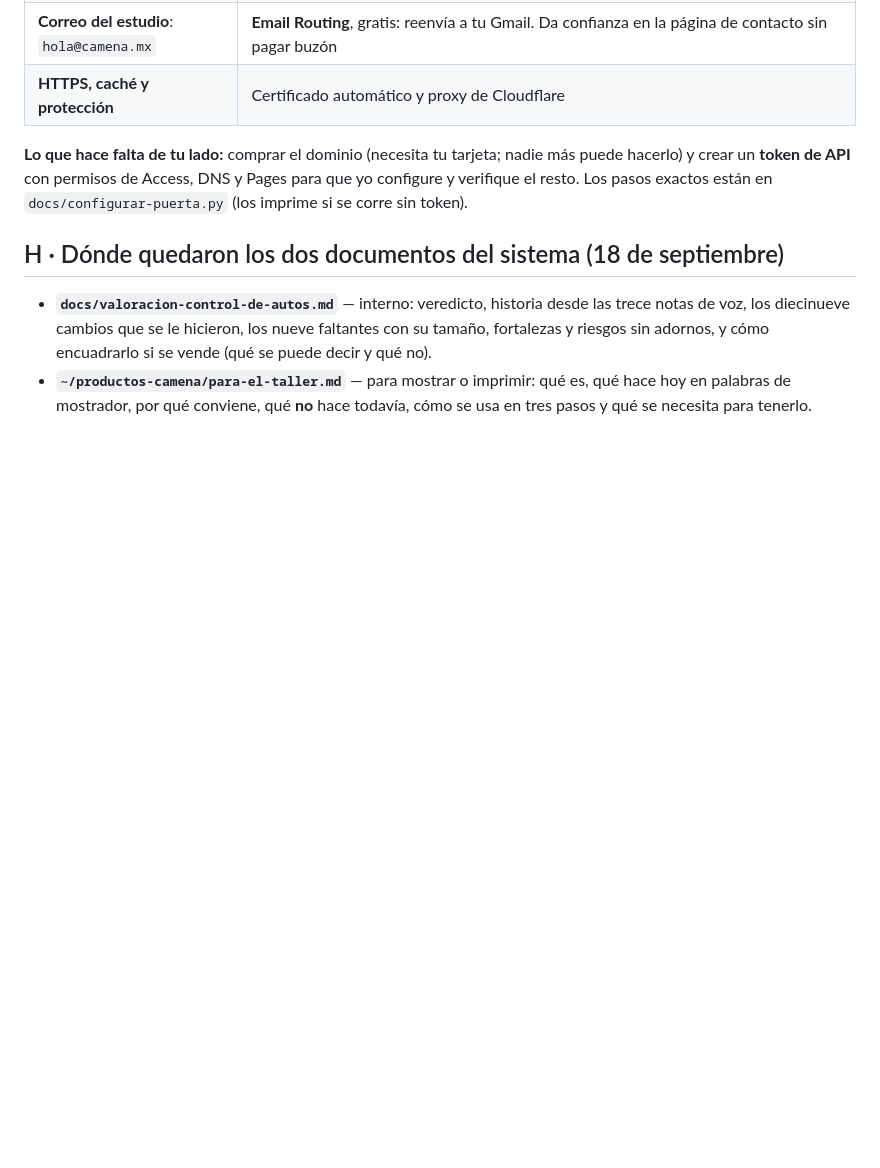
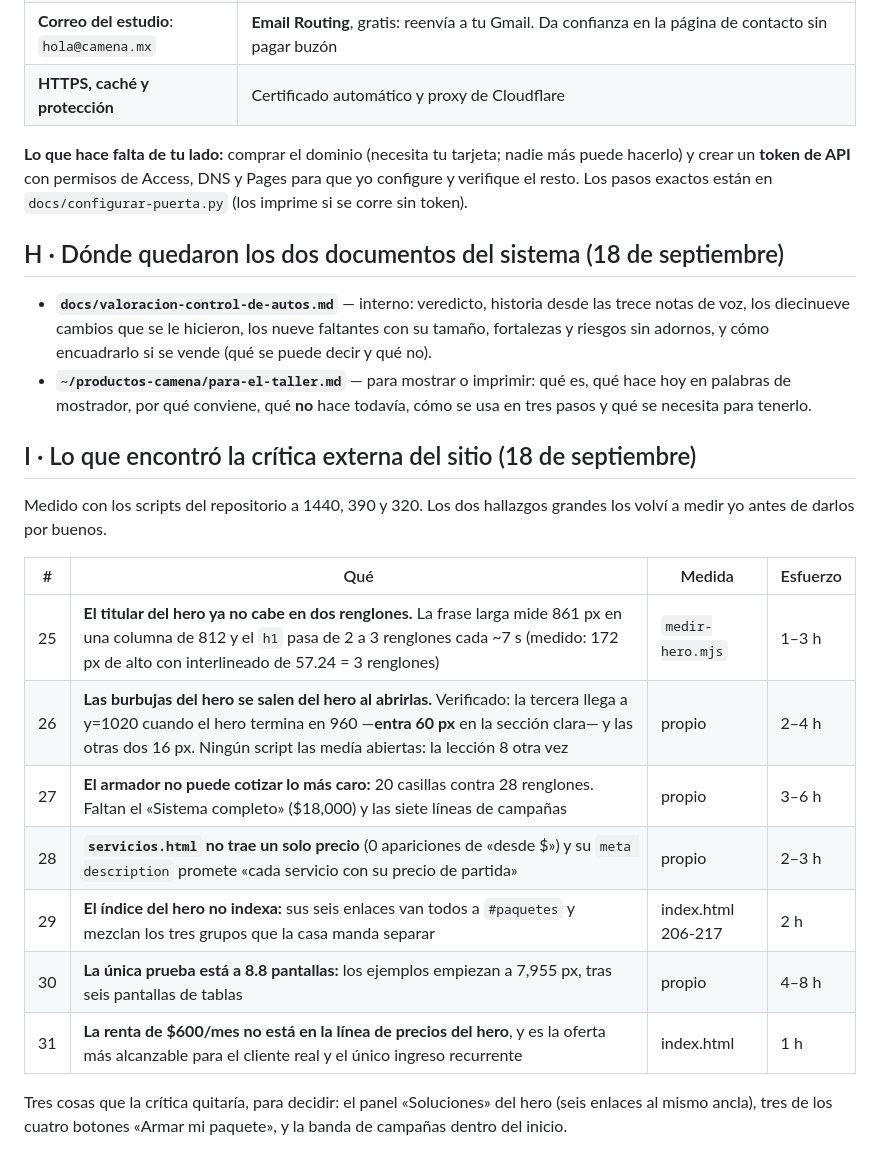
Before and after one commit to wildpig94/camena-web-2, a Markdown page: docs/pendientes.md, the part around the change. Drawn GitHub-style; blank space fills up the shorter version.

```diff
--- a/docs/pendientes.md
+++ b/docs/pendientes.md
@@ -137,3 +137,22 @@ que yo configure y verifique el resto. Los pasos exactos están en
 - **`~/productos-camena/para-el-taller.md`** — para mostrar o imprimir: qué es,
   qué hace hoy en palabras de mostrador, por qué conviene, qué **no** hace todavía,
   cómo se usa en tres pasos y qué se necesita para tenerlo.
+
+## I · Lo que encontró la crítica externa del sitio (18 de septiembre)
+
+Medido con los scripts del repositorio a 1440, 390 y 320. Los dos hallazgos grandes
+los volví a medir yo antes de darlos por buenos.
+
+| # | Qué | Medida | Esfuerzo |
+|---|---|---|---|
+| 25 | **El titular del hero ya no cabe en dos renglones.** La frase larga mide 861 px en una columna de 812 y el `h1` pasa de 2 a 3 renglones cada ~7 s (medido: 172 px de alto con interlineado de 57.24 = 3 renglones) | `medir-hero.mjs` | 1–3 h |
+| 26 | **Las burbujas del hero se salen del hero al abrirlas.** Verificado: la tercera llega a y=1020 cuando el hero termina en 960 —**entra 60 px** en la sección clara— y las otras dos 16 px. Ningún script las medía abiertas: la lección 8 otra vez | propio | 2–4 h |
+| 27 | **El armador no puede cotizar lo más caro:** 20 casillas contra 28 renglones. Faltan el «Sistema completo» ($18,000) y las siete líneas de campañas | propio | 3–6 h |
+| 28 | **`servicios.html` no trae un solo precio** (0 apariciones de «desde $») y su `meta description` promete «cada servicio con su precio de partida» | propio | 2–3 h |
+| 29 | **El índice del hero no indexa:** sus seis enlaces van todos a `#paquetes` y mezclan los tres grupos que la casa manda separar | index.html 206-217 | 2 h |
+| 30 | **La única prueba está a 8.8 pantallas:** los ejemplos empiezan a 7,955 px, tras seis pantallas de tablas | propio | 4–8 h |
+| 31 | **La renta de $600/mes no está en la línea de precios del hero**, y es la oferta más alcanzable para el cliente real y el único ingreso recurrente | index.html | 1 h |
+
+Tres cosas que la crítica quitaría, para decidir: el panel «Soluciones» del hero
+(seis enlaces al mismo ancla), tres de los cuatro botones «Armar mi paquete», y la
+banda de campañas dentro del inicio.
```
Also changed, not shown: README.md (+9 -3 lines).
